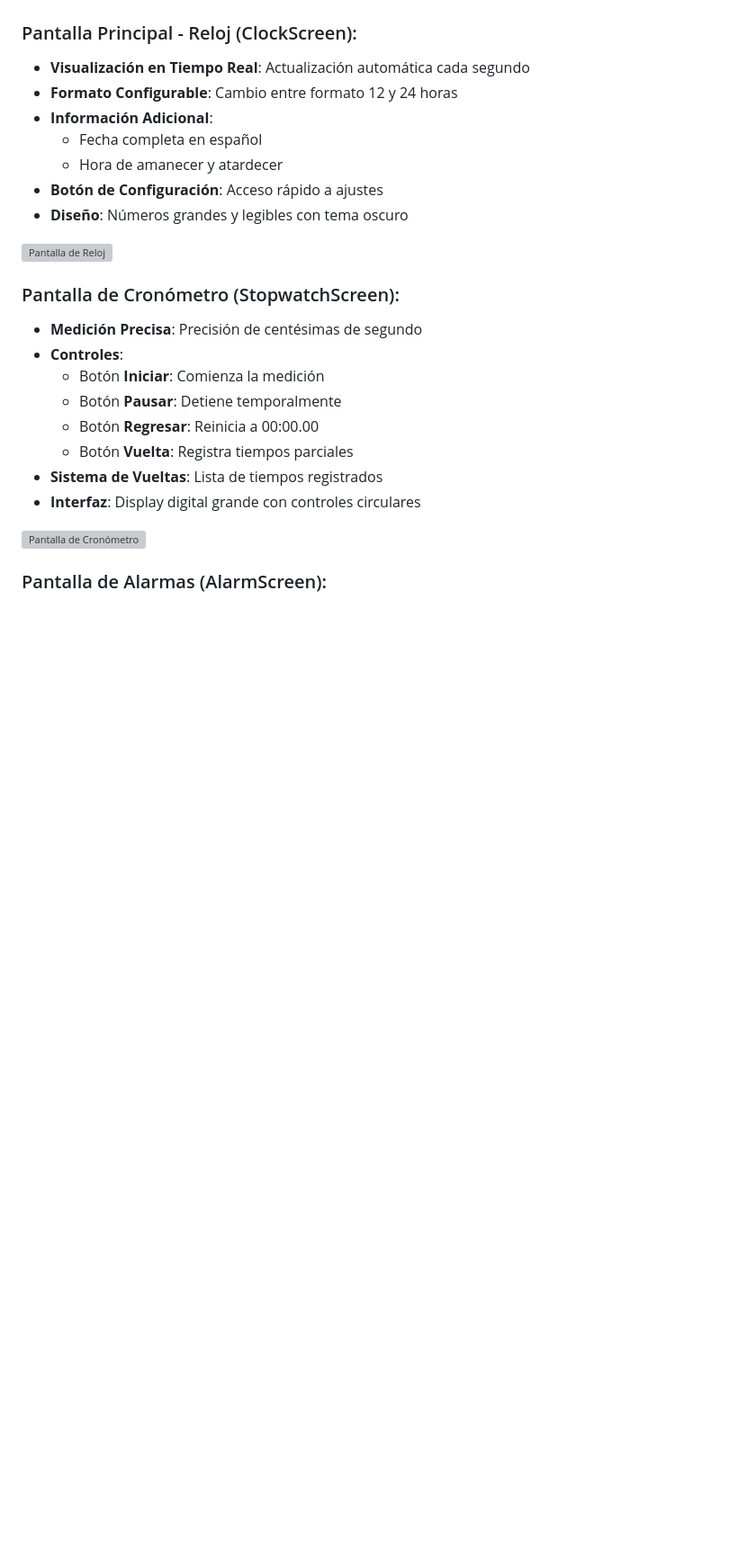
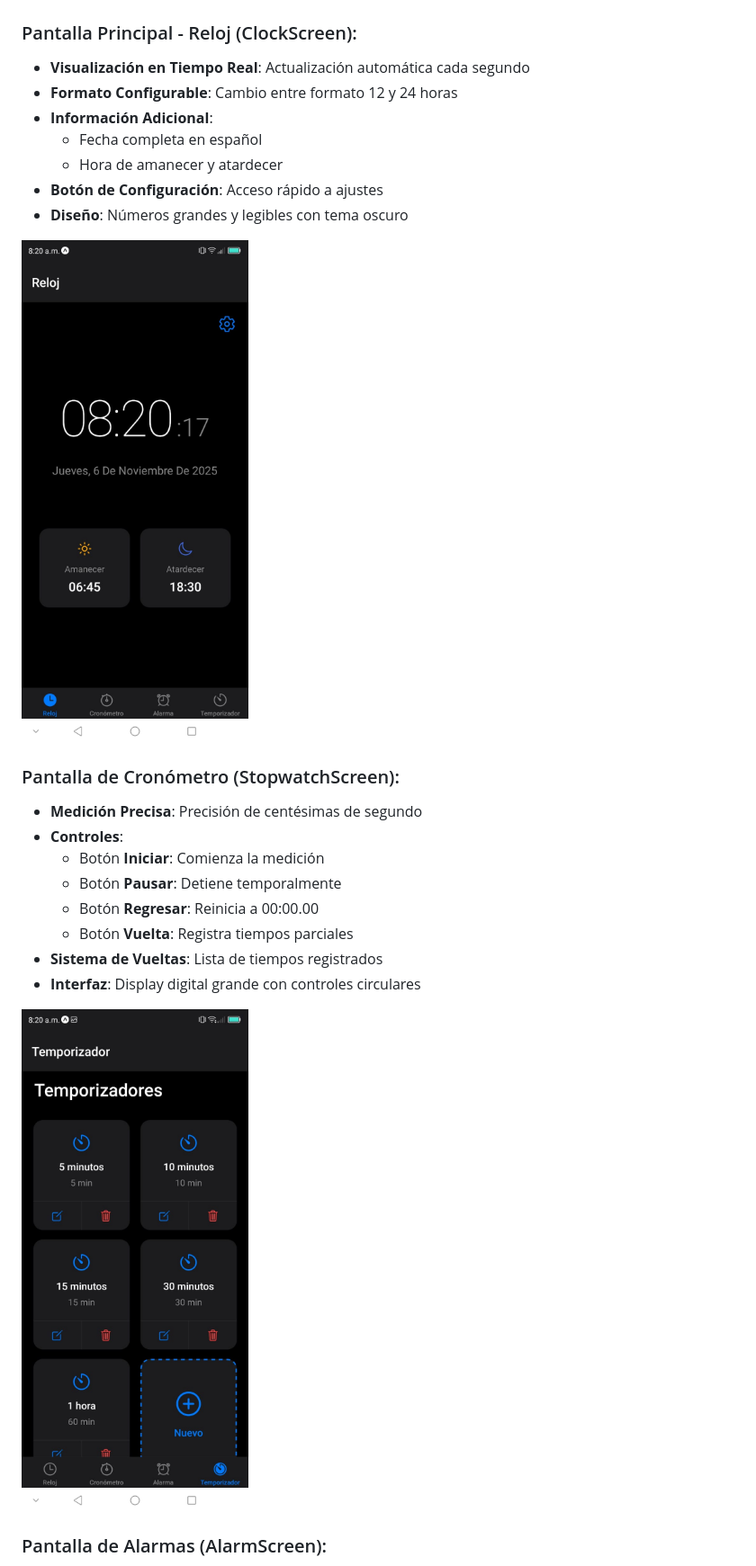
Before and after one commit to Alex2004d/clockApp, a Markdown page: README.md, the part around one of its changes. Shown at 90% size. Rendered like a GitHub page; blank space fills up the shorter version; grey boxes are pictures that could not be loaded.

Commit message:
se actualizo el README.md

```diff
--- a/README.md
+++ b/README.md
@@ -175,7 +175,7 @@ npx expo start --clear
 - **Botón de Configuración**: Acceso rápido a ajustes
 - **Diseño**: Números grandes y legibles con tema oscuro
 
-![Pantalla de Reloj](screenshots/IMAGEN1.jpeg)
+![Pantalla de Reloj](src/screenshots/IMAGEN1.jpeg)
 
 ### Pantalla de Cronómetro (StopwatchScreen):
 - **Medición Precisa**: Precisión de centésimas de segundo
@@ -187,7 +187,7 @@ npx expo start --clear
 - **Sistema de Vueltas**: Lista de tiempos registrados
 - **Interfaz**: Display digital grande con controles circulares
 
-![Pantalla de Cronómetro](screenshots/IMAGEN4.jpeg)
+![Pantalla de Cronómetro](src/screenshots/IMAGEN4.jpeg)
 
 ### Pantalla de Alarmas (AlarmScreen):
 - **Gestión Completa de Alarmas**:
```
Also changed, not shown: other parts of README.md (+6 -6 lines).
